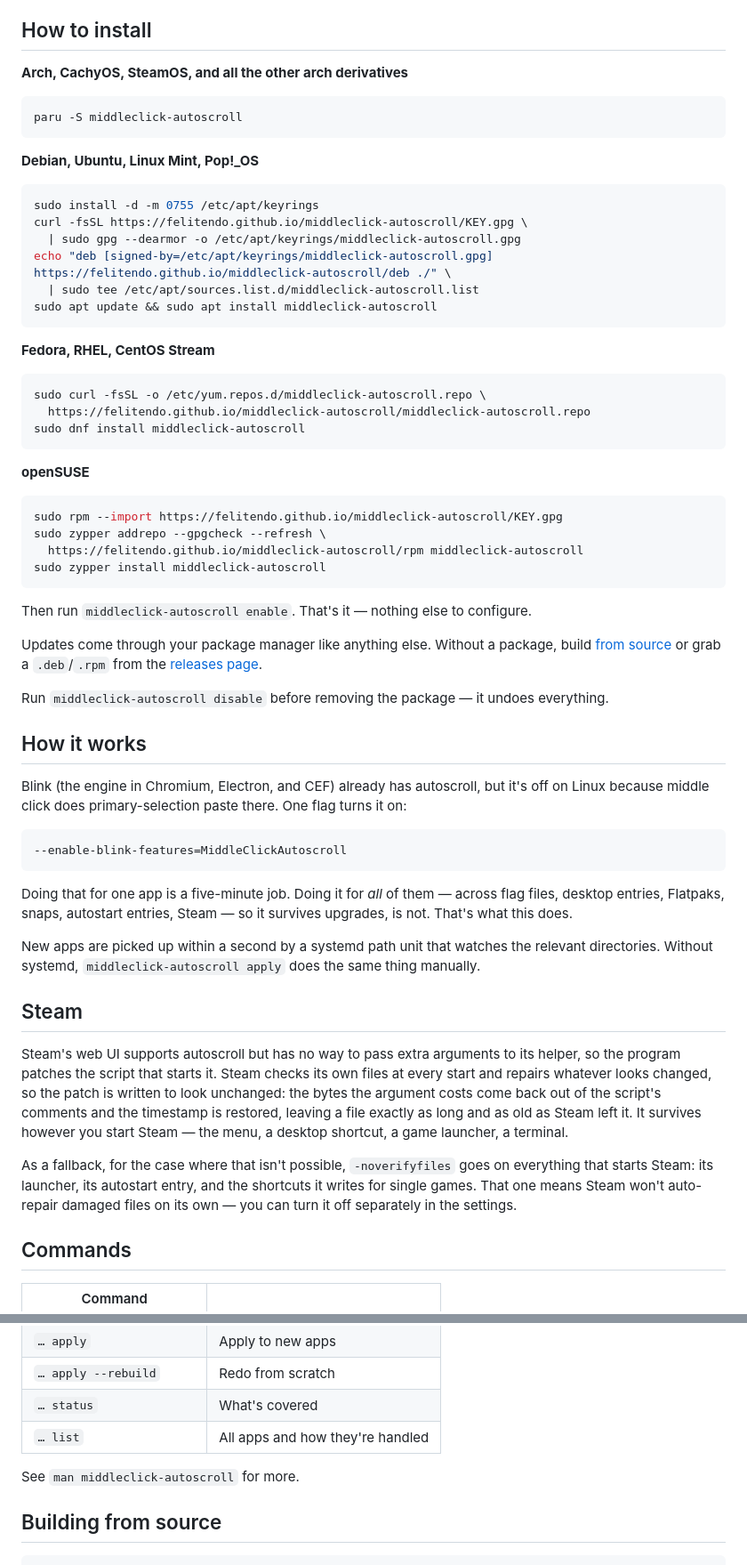
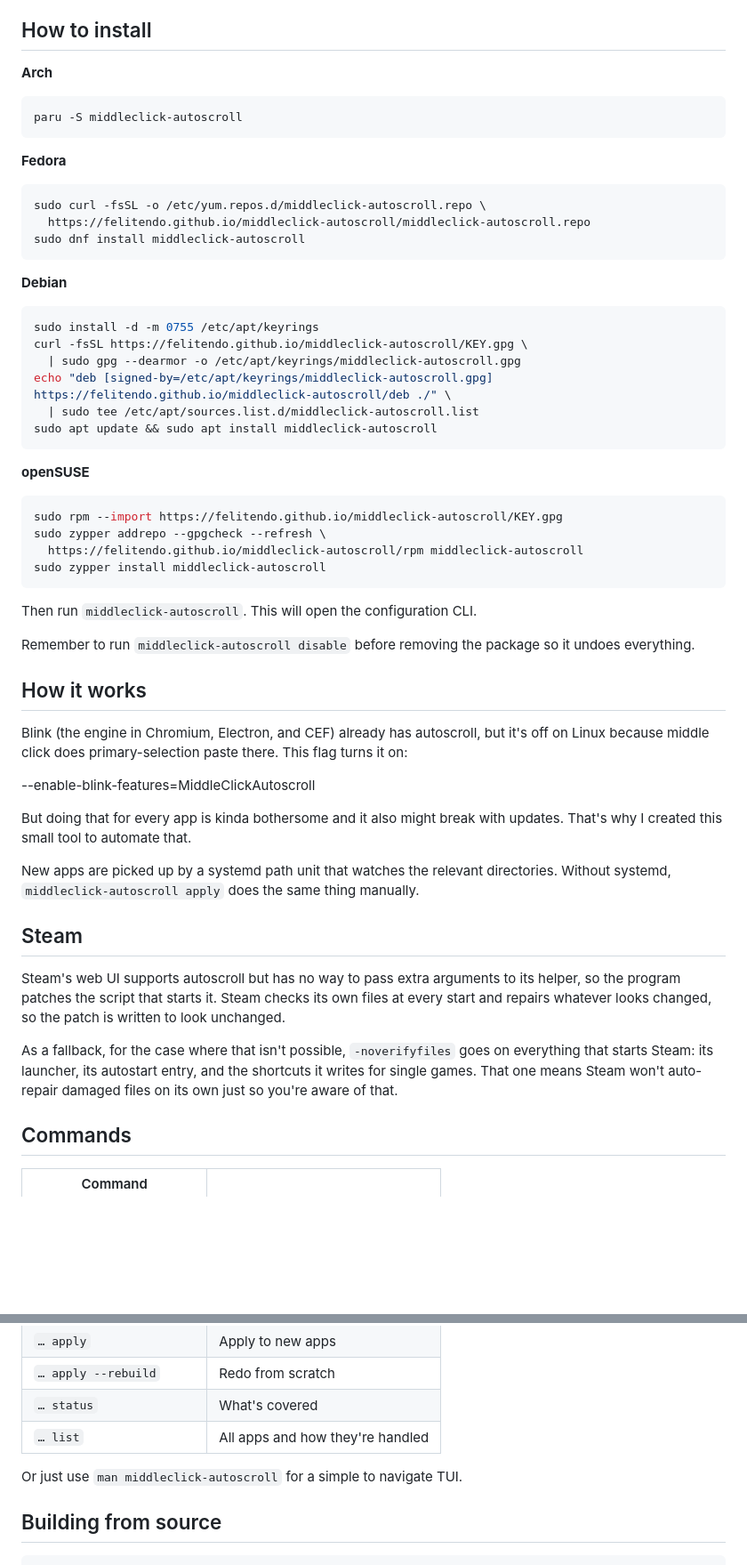
Before and after one commit to Felitendo/middleclick-autoscroll, a Markdown page: README.md, 2 parts joined by grey strips. Shown at 89% size. Rendered like a GitHub page; blank space fills up the shorter version.

Commit message:
chore: humanified the readme
i hate claudeish

````diff
--- a/README.md
+++ b/README.md
@@ -7,13 +7,21 @@ There is no app list. My tool just looks at what uses chromium under the hood an
 
 ## How to install
 
-**Arch, CachyOS, SteamOS, and all the other arch derivatives**
+**Arch**
 
 ```bash
 paru -S middleclick-autoscroll
 ```
 
-**Debian, Ubuntu, Linux Mint, Pop!_OS**
+**Fedora**
+
+```bash
+sudo curl -fsSL -o /etc/yum.repos.d/middleclick-autoscroll.repo \
+  https://felitendo.github.io/middleclick-autoscroll/middleclick-autoscroll.repo
+sudo dnf install middleclick-autoscroll
+```
+
+**Debian**
 
 ```bash
 sudo install -d -m 0755 /etc/apt/keyrings
@@ -22,14 +30,6 @@ curl -fsSL https://felitendo.github.io/middleclick-autoscroll/KEY.gpg \
 echo "deb [signed-by=/etc/apt/keyrings/middleclick-autoscroll.gpg] https://felitendo.github.io/middleclick-autoscroll/deb ./" \
   | sudo tee /etc/apt/sources.list.d/middleclick-autoscroll.list
 sudo apt update && sudo apt install middleclick-autoscroll
-```
-
-**Fedora, RHEL, CentOS Stream**
-
-```bash
-sudo curl -fsSL -o /etc/yum.repos.d/middleclick-autoscroll.repo \
-  https://felitendo.github.io/middleclick-autoscroll/middleclick-autoscroll.repo
-sudo dnf install middleclick-autoscroll
 ```
 
 **openSUSE**
@@ -41,30 +41,23 @@ sudo zypper addrepo --gpgcheck --refresh \
 sudo zypper install middleclick-autoscroll
 ```
 
-Then run `middleclick-autoscroll enable`. That's it — nothing else to configure.
+Then run `middleclick-autoscroll`. This will open the configuration CLI.
 
-Updates come through your package manager like anything else. Without a package,
-build [from source](#building-from-source) or grab a `.deb`/`.rpm` from the
-[releases page](https://github.com/Felitendo/middleclick-autoscroll/releases).
-
-Run `middleclick-autoscroll disable` before removing the package — it undoes
-everything.
+Remember to run `middleclick-autoscroll disable` before removing the package
+so it undoes everything.
 
 ## How it works
 
 Blink (the engine in Chromium, Electron, and CEF) already has autoscroll, but
-it's off on Linux because middle click does primary-selection paste there. One
+it's off on Linux because middle click does primary-selection paste there. This
 flag turns it on:
 
-```
 --enable-blink-features=MiddleClickAutoscroll
-```
 
-Doing that for one app is a five-minute job. Doing it for *all* of them — across
-flag files, desktop entries, Flatpaks, snaps, autostart entries, Steam — so it
-survives upgrades, is not. That's what this does.
+But doing that for every app is kinda bothersome and it also might break with updates.
+That's why I created this small tool to automate that.
 
-New apps are picked up within a second by a systemd path unit that watches the
+New apps are picked up by a systemd path unit that watches the
 relevant directories. Without systemd, `middleclick-autoscroll apply` does the
 same thing manually.
 
@@ -73,15 +66,12 @@ same thing manually.
 Steam's web UI supports autoscroll but has no way to pass extra arguments to its
 helper, so the program patches the script that starts it. Steam checks its own
 files at every start and repairs whatever looks changed, so the patch is written
-to look unchanged: the bytes the argument costs come back out of the script's
-comments and the timestamp is restored, leaving a file exactly as long and as old
-as Steam left it. It survives however you start Steam — the menu, a desktop
-shortcut, a game launcher, a terminal.
+to look unchanged.
 
 As a fallback, for the case where that isn't possible, `-noverifyfiles` goes on
 everything that starts Steam: its launcher, its autostart entry, and the
 shortcuts it writes for single games. That one means Steam won't auto-repair
-damaged files on its own — you can turn it off separately in the settings.
+damaged files on its own just so you're aware of that.
 
 ## Commands
 
@@ -95,7 +85,7 @@ damaged files on its own — you can turn it off separately in the settings.
 | `… status` | What's covered |
 | `… list` | All apps and how they're handled |
 
-See `man middleclick-autoscroll` for more.
+Or just use `man middleclick-autoscroll` for a simple to navigate TUI.
 
 ## Building from source
 
````
